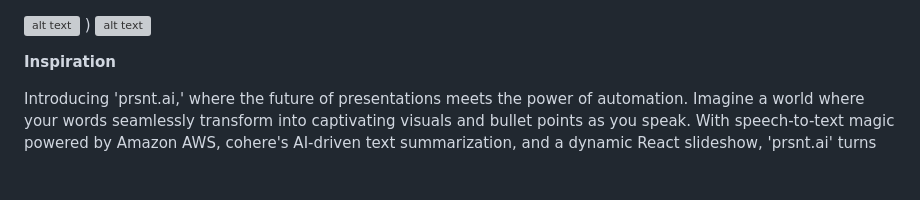
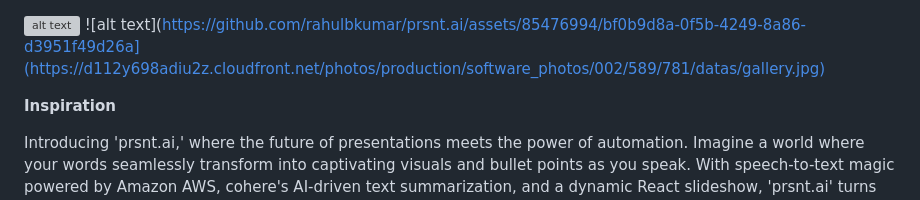
Before and after one commit to rahulbkumar/prsntai, a Markdown page: README.md, the part around the change. GitHub-like rendering; blank space fills up the shorter version; grey boxes are pictures that could not be loaded.

```diff
--- a/README.md
+++ b/README.md
@@ -1,8 +1,5 @@
 ![alt text](https://github.com/rahulbkumar/prsnt.ai/assets/85476994/bf0b9d8a-0f5b-4249-8a86-d3951f49d26a)
-)
-![alt text][logo]
-
-[logo]: https://github.com/adam-p/markdown-here/raw/master/src/common/images/icon48.png "Logo Title Text 2"
+![alt text](https://github.com/rahulbkumar/prsnt.ai/assets/85476994/bf0b9d8a-0f5b-4249-8a86-d3951f49d26a](https://d112y698adiu2z.cloudfront.net/photos/production/software_photos/002/589/781/datas/gallery.jpg)
 
 **Inspiration**
 
```
